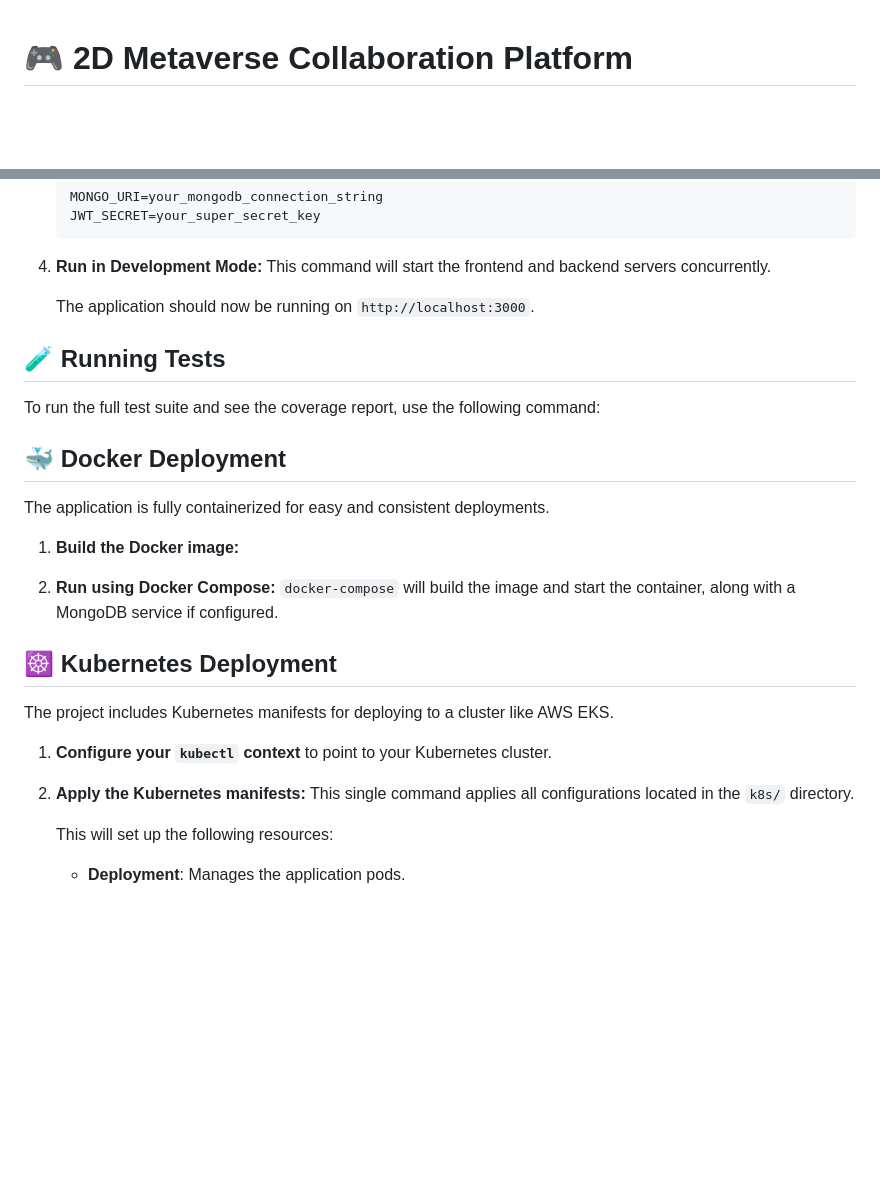
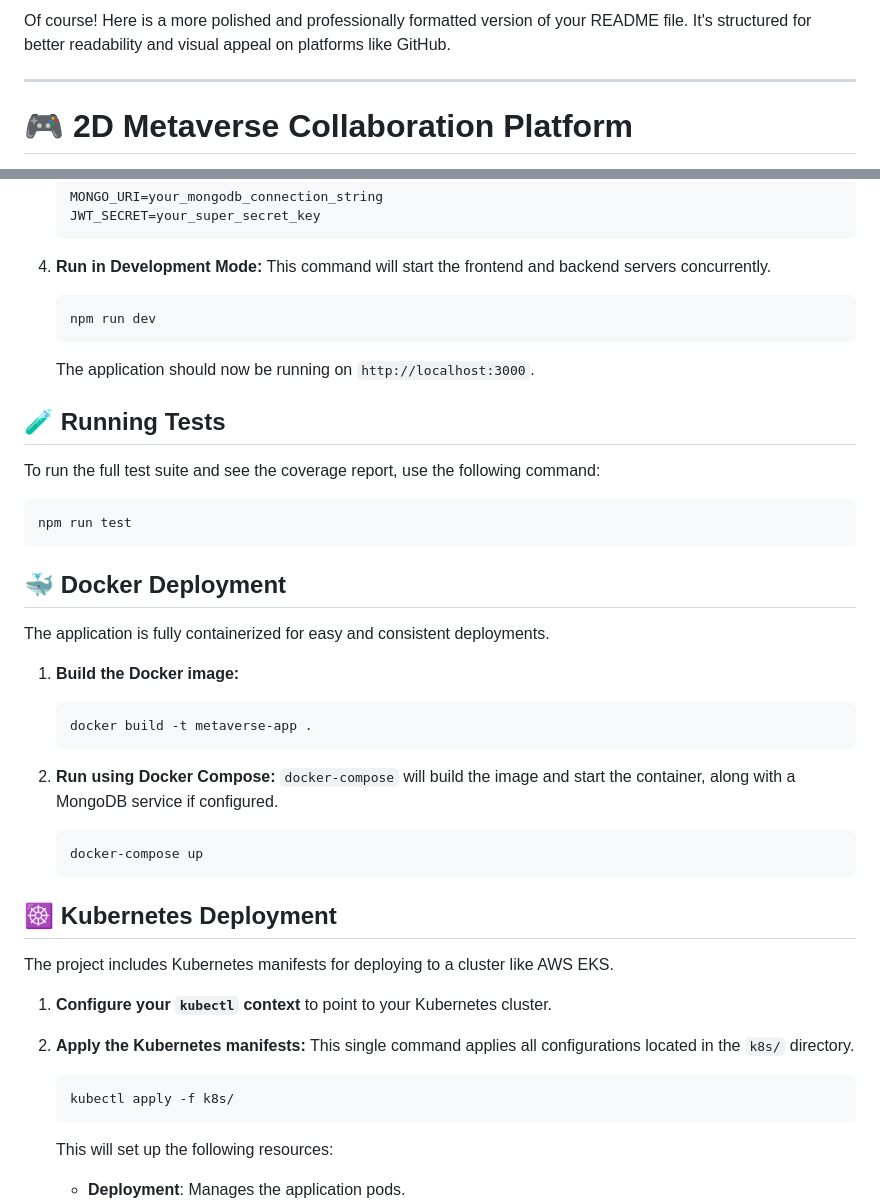
Before and after one commit to prashantdubeypng/metaverse, a Markdown page: README.md, 2 parts joined by grey strips. GitHub-like rendering; blank space fills up the shorter version.

````diff
--- a/README.md
+++ b/README.md
@@ -1,3 +1,6 @@
+Of course\! Here is a more polished and professionally formatted version of your README file. It's structured for better readability and visual appeal on platforms like GitHub.
+
+-----
 
 # 🎮 2D Metaverse Collaboration Platform
 
@@ -94,6 +101,9 @@ Follow these instructions to get a local development environment up and running.
 4.  **Run in Development Mode:**
     This command will start the frontend and backend servers concurrently.
 
+    ```bash
+    npm run dev
+    ```
 
     The application should now be running on `http://localhost:3000`.
 
@@ -101,6 +111,9 @@ Follow these instructions to get a local development environment up and running.
 
 To run the full test suite and see the coverage report, use the following command:
 
+```bash
+npm run test
+```
 
 ## 🐳 Docker Deployment
 
@@ -108,10 +121,16 @@ The application is fully containerized for easy and consistent deployments.
 
 1.  **Build the Docker image:**
 
+    ```bash
+    docker build -t metaverse-app .
+    ```
 
 2.  **Run using Docker Compose:**
     `docker-compose` will build the image and start the container, along with a MongoDB service if configured.
 
+    ```bash
+    docker-compose up
+    ```
 
 ## ☸️ Kubernetes Deployment
 
@@ -121,6 +140,10 @@ The project includes Kubernetes manifests for deploying to a cluster like AWS EK
 
 2.  **Apply the Kubernetes manifests:**
     This single command applies all configurations located in the `k8s/` directory.
+
+    ```bash
+    kubectl apply -f k8s/
+    ```
 
     This will set up the following resources:
 
````
Also changed, not shown: other parts of README.md (+4 -0 lines).
